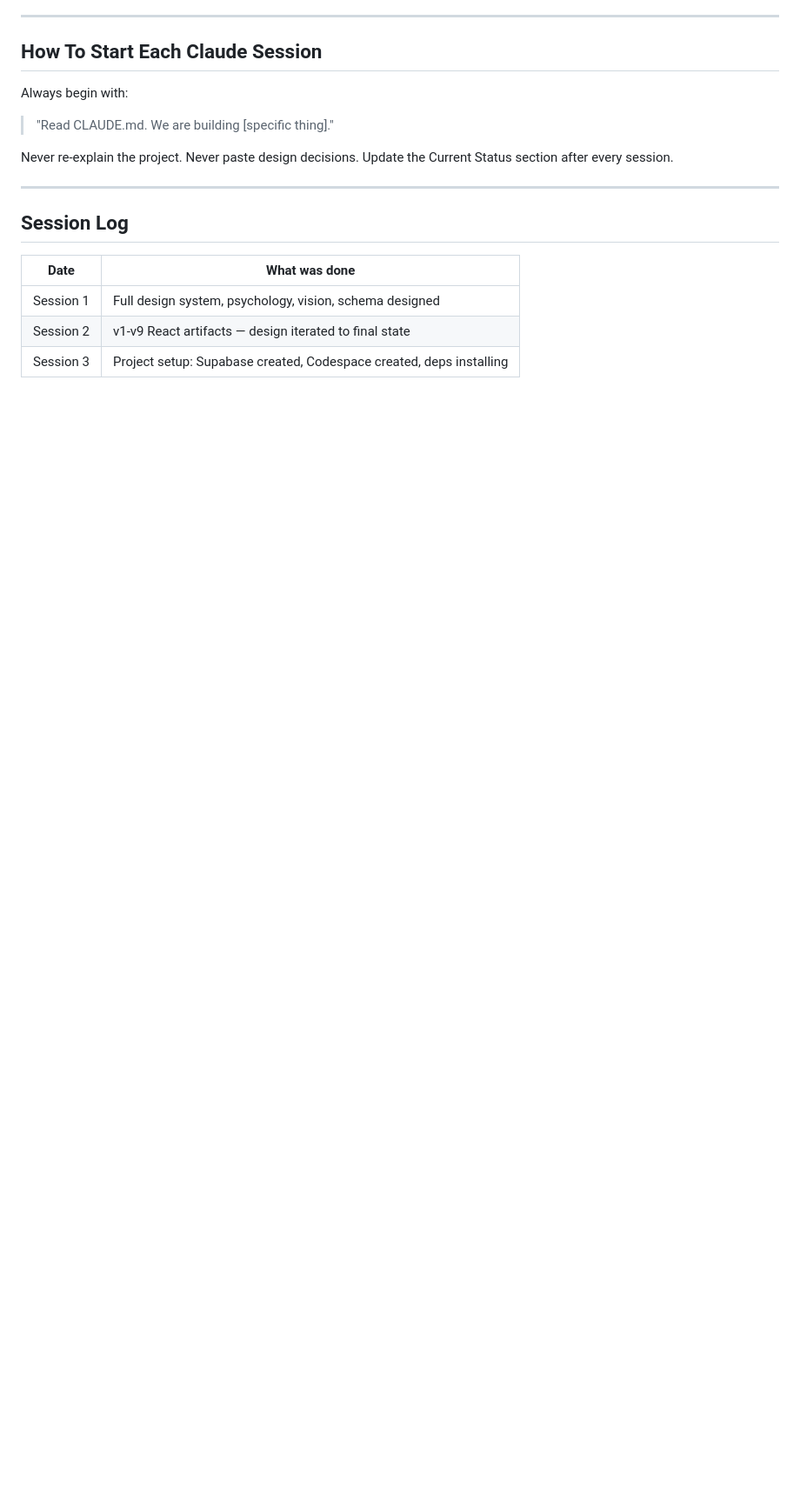
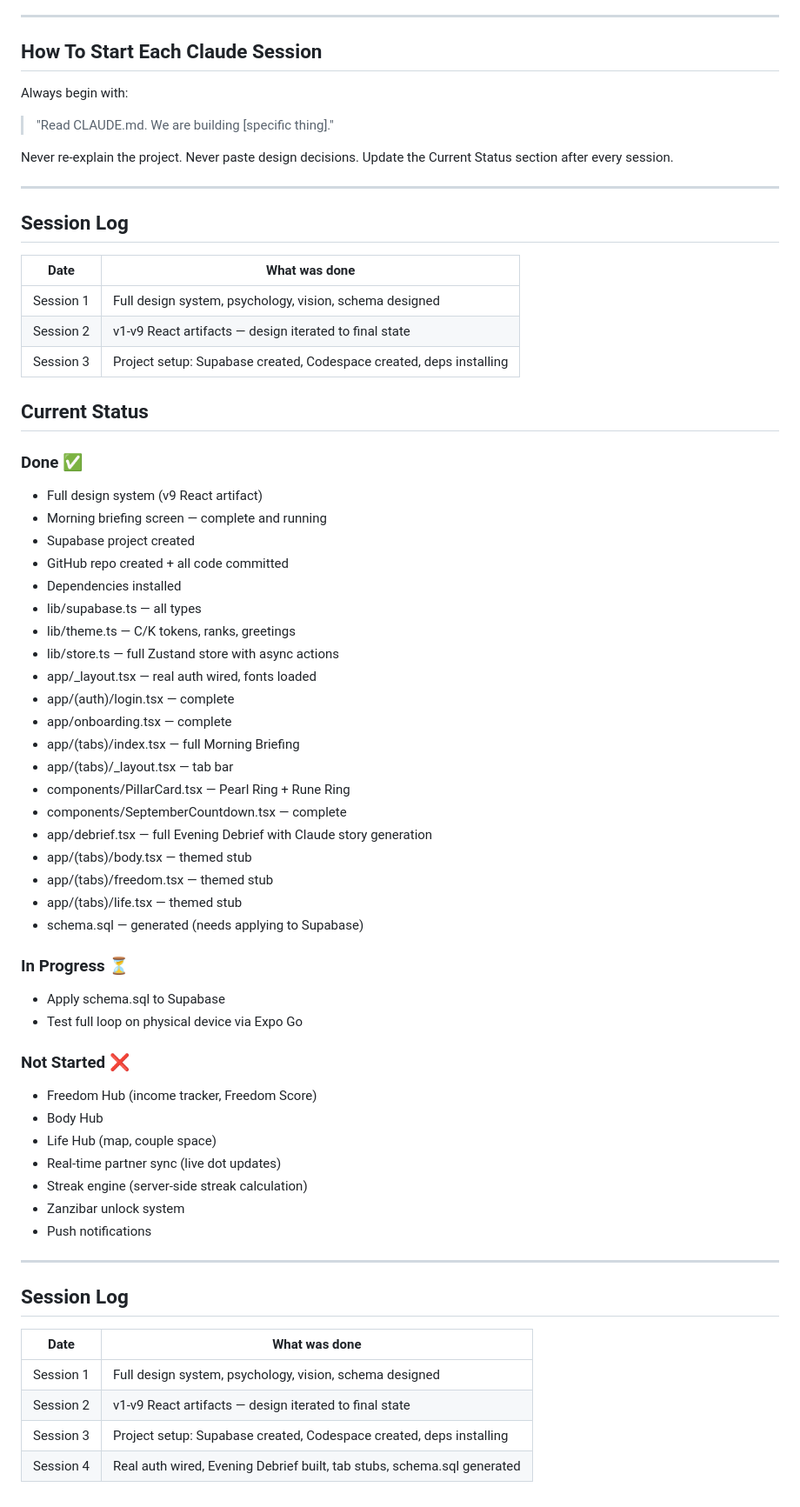
Before and after one commit to caylah-droid/north-star-life, a Markdown page: north-star-life/CLAUDE.md, the part around the change. Shown at 87% size. Rendered like a GitHub page; blank space fills up the shorter version.

Commit message:
docs: update CLAUDE.md — session 4 status

```diff
--- a/north-star-life/CLAUDE.md
+++ b/north-star-life/CLAUDE.md
@@ -309,3 +309,50 @@ Update the Current Status section after every session.
 | Session 1 | Full design system, psychology, vision, schema designed |
 | Session 2 | v1-v9 React artifacts — design iterated to final state |
 | Session 3 | Project setup: Supabase created, Codespace created, deps installing |
+
+## Current Status
+
+### Done ✅
+- Full design system (v9 React artifact)
+- Morning briefing screen — complete and running
+- Supabase project created
+- GitHub repo created + all code committed
+- Dependencies installed
+- lib/supabase.ts — all types
+- lib/theme.ts — C/K tokens, ranks, greetings
+- lib/store.ts — full Zustand store with async actions
+- app/_layout.tsx — real auth wired, fonts loaded
+- app/(auth)/login.tsx — complete
+- app/onboarding.tsx — complete
+- app/(tabs)/index.tsx — full Morning Briefing
+- app/(tabs)/_layout.tsx — tab bar
+- components/PillarCard.tsx — Pearl Ring + Rune Ring
+- components/SeptemberCountdown.tsx — complete
+- app/debrief.tsx — full Evening Debrief with Claude story generation
+- app/(tabs)/body.tsx — themed stub
+- app/(tabs)/freedom.tsx — themed stub
+- app/(tabs)/life.tsx — themed stub
+- schema.sql — generated (needs applying to Supabase)
+
+### In Progress ⏳
+- Apply schema.sql to Supabase
+- Test full loop on physical device via Expo Go
+
+### Not Started ❌
+- Freedom Hub (income tracker, Freedom Score)
+- Body Hub
+- Life Hub (map, couple space)
+- Real-time partner sync (live dot updates)
+- Streak engine (server-side streak calculation)
+- Zanzibar unlock system
+- Push notifications
+
+---
+
+## Session Log
+| Date | What was done |
+|---|---|
+| Session 1 | Full design system, psychology, vision, schema designed |
+| Session 2 | v1-v9 React artifacts — design iterated to final state |
+| Session 3 | Project setup: Supabase created, Codespace created, deps installing |
+| Session 4 | Real auth wired, Evening Debrief built, tab stubs, schema.sql generated |
```
